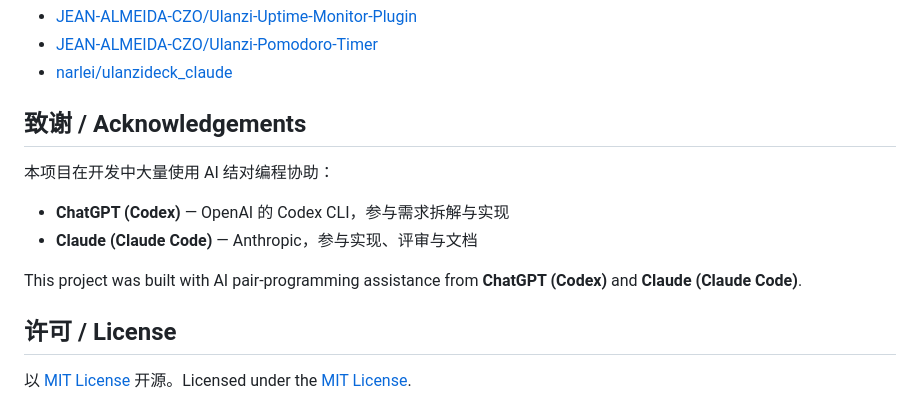
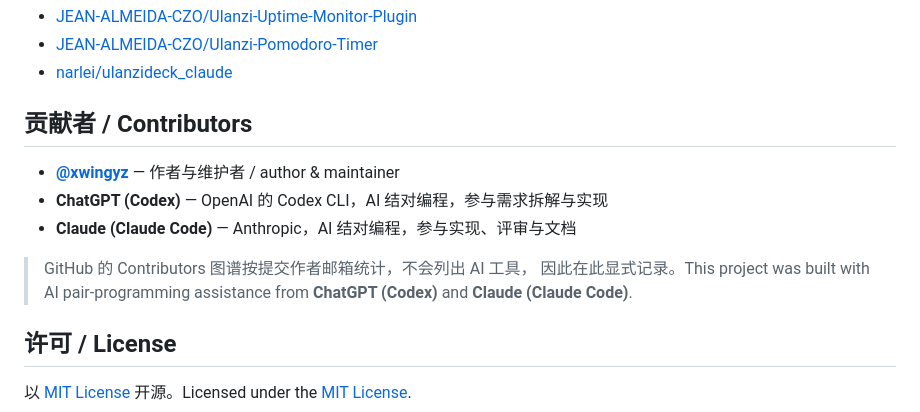
Before and after one commit to xwingyz/ulanzi-dx200-plugin-starter, a Markdown page: README.md, the part around the change. Drawn GitHub-style.

Commit message:
docs: turn acknowledgements into a Contributors section incl. ChatGPT (Codex)
Co-Authored-By: ChatGPT (Codex) <codex@openai.com>
Co-Authored-By: Claude Opus 4.8 <noreply@anthropic.com>

```diff
--- a/README.md
+++ b/README.md
@@ -441,15 +441,15 @@ npm install
 - [JEAN-ALMEIDA-CZO/Ulanzi-Pomodoro-Timer](https://github.com/JEAN-ALMEIDA-CZO/Ulanzi-Pomodoro-Timer)
 - [narlei/ulanzideck_claude](https://github.com/narlei/ulanzideck_claude)
 
-## 致谢 / Acknowledgements
+## 贡献者 / Contributors
 
-本项目在开发中大量使用 AI 结对编程协助：
+- **[@xwingyz](https://github.com/xwingyz)** — 作者与维护者 / author & maintainer
+- **ChatGPT (Codex)** — OpenAI 的 Codex CLI，AI 结对编程，参与需求拆解与实现
+- **Claude (Claude Code)** — Anthropic，AI 结对编程，参与实现、评审与文档
 
-- **ChatGPT (Codex)** — OpenAI 的 Codex CLI，参与需求拆解与实现
-- **Claude (Claude Code)** — Anthropic，参与实现、评审与文档
-
-This project was built with AI pair-programming assistance from
-**ChatGPT (Codex)** and **Claude (Claude Code)**.
+> GitHub 的 Contributors 图谱按提交作者邮箱统计，不会列出 AI 工具，
+> 因此在此显式记录。This project was built with AI pair-programming
+> assistance from **ChatGPT (Codex)** and **Claude (Claude Code)**.
 
 ## 许可 / License
 
```
